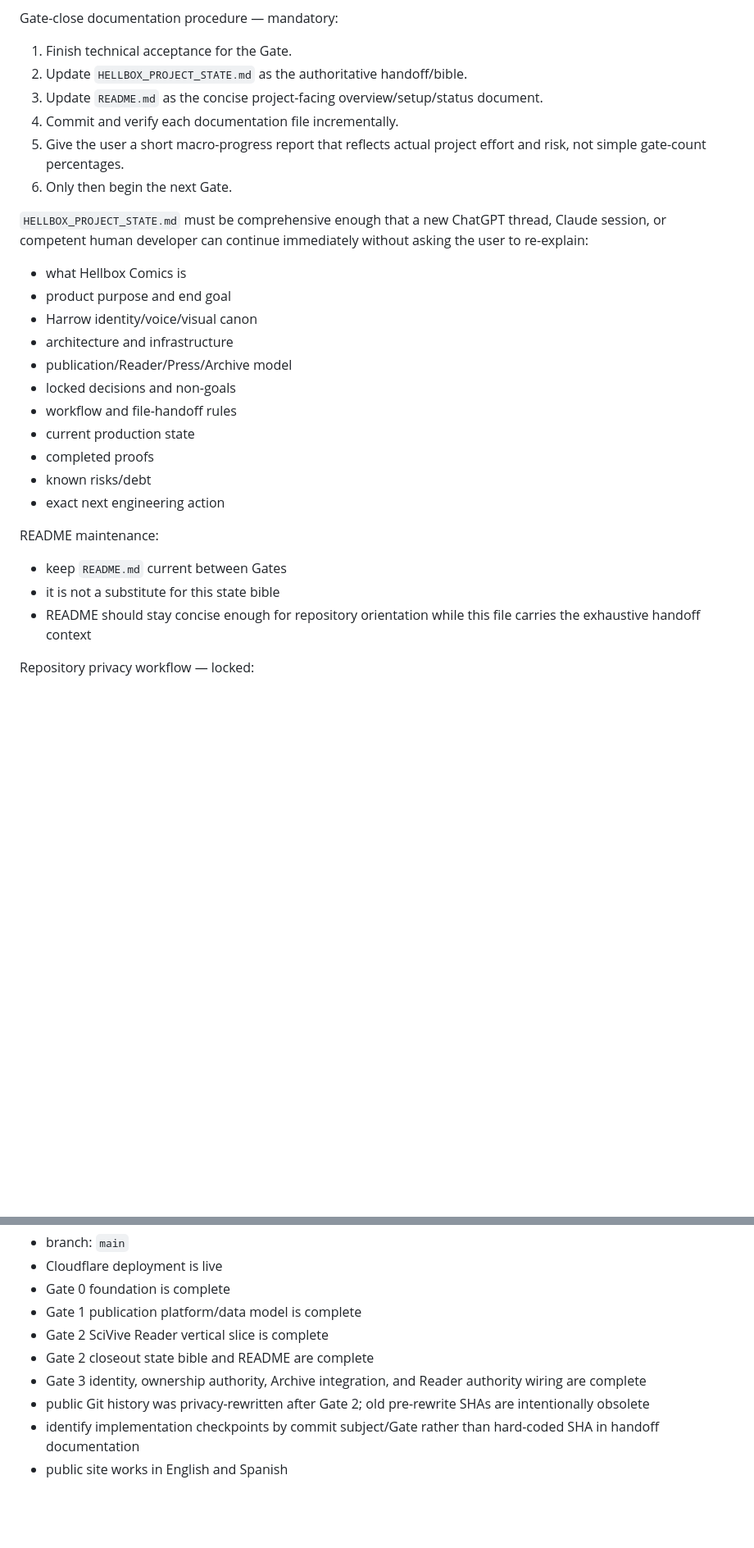
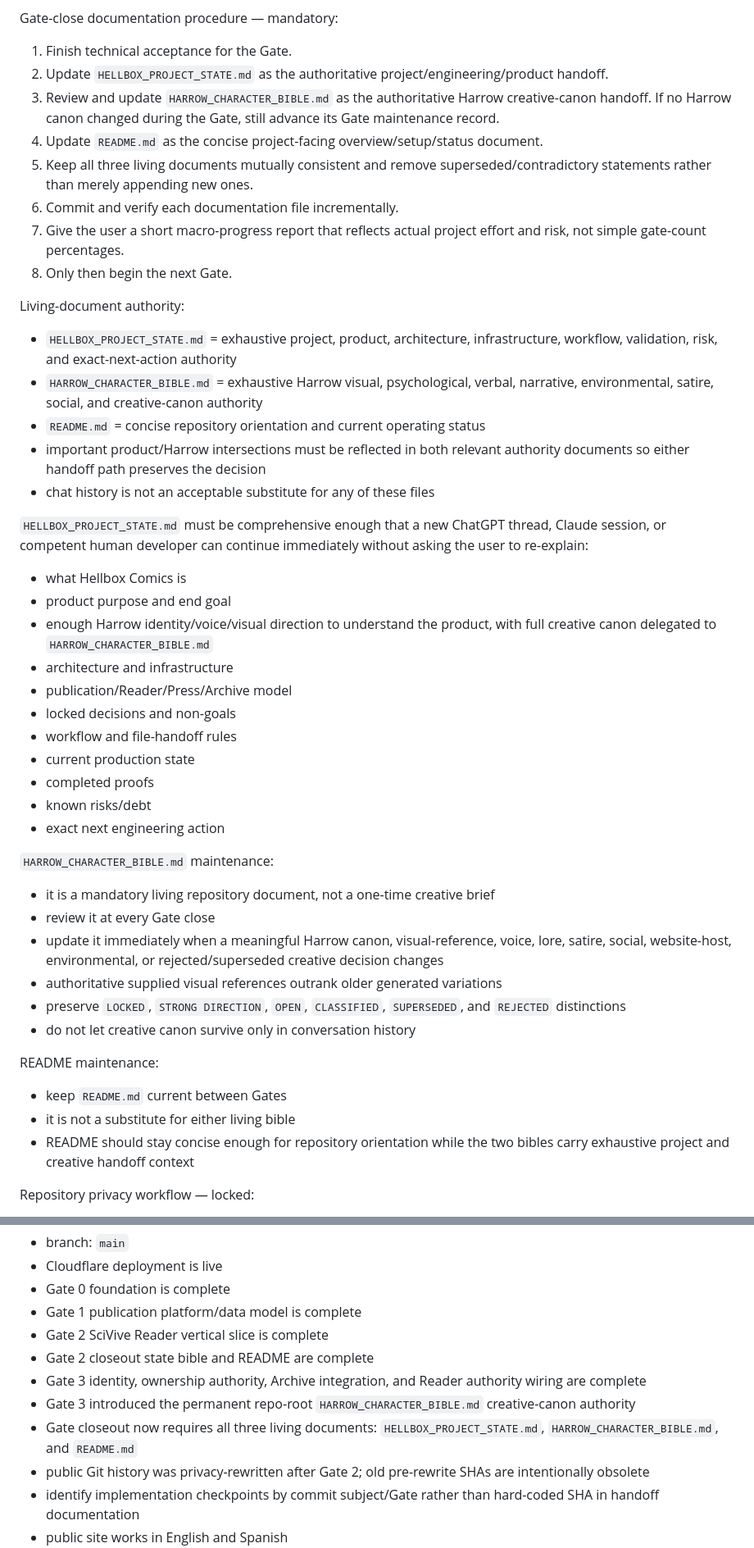
Before and after one commit to HellboxComics/hellboxcomics, a Markdown page: HELLBOX_PROJECT_STATE.md, 2 parts joined by grey strips. Shown at 82% size. Rendered like a GitHub page; blank space fills up the shorter version.

Commit message:
Lock three-document Gate closeout workflow

```diff
--- a/HELLBOX_PROJECT_STATE.md
+++ b/HELLBOX_PROJECT_STATE.md
@@ -68,16 +68,25 @@ For static assets/runtime files:
 
 Gate-close documentation procedure — mandatory:
 1. Finish technical acceptance for the Gate.
-2. Update `HELLBOX_PROJECT_STATE.md` as the authoritative handoff/bible.
-3. Update `README.md` as the concise project-facing overview/setup/status document.
-4. Commit and verify each documentation file incrementally.
-5. Give the user a short macro-progress report that reflects actual project effort and risk, not simple gate-count percentages.
-6. Only then begin the next Gate.
+2. Update `HELLBOX_PROJECT_STATE.md` as the authoritative project/engineering/product handoff.
+3. Review and update `HARROW_CHARACTER_BIBLE.md` as the authoritative Harrow creative-canon handoff. If no Harrow canon changed during the Gate, still advance its Gate maintenance record.
+4. Update `README.md` as the concise project-facing overview/setup/status document.
+5. Keep all three living documents mutually consistent and remove superseded/contradictory statements rather than merely appending new ones.
+6. Commit and verify each documentation file incrementally.
+7. Give the user a short macro-progress report that reflects actual project effort and risk, not simple gate-count percentages.
+8. Only then begin the next Gate.
+
+Living-document authority:
+- `HELLBOX_PROJECT_STATE.md` = exhaustive project, product, architecture, infrastructure, workflow, validation, risk, and exact-next-action authority
+- `HARROW_CHARACTER_BIBLE.md` = exhaustive Harrow visual, psychological, verbal, narrative, environmental, satire, social, and creative-canon authority
+- `README.md` = concise repository orientation and current operating status
+- important product/Harrow intersections must be reflected in both relevant authority documents so either handoff path preserves the decision
+- chat history is not an acceptable substitute for any of these files
 
 `HELLBOX_PROJECT_STATE.md` must be comprehensive enough that a new ChatGPT thread, Claude session, or competent human developer can continue immediately without asking the user to re-explain:
 - what Hellbox Comics is
 - product purpose and end goal
-- Harrow identity/voice/visual canon
+- enough Harrow identity/voice/visual direction to understand the product, with full creative canon delegated to `HARROW_CHARACTER_BIBLE.md`
 - architecture and infrastructure
 - publication/Reader/Press/Archive model
 - locked decisions and non-goals
@@ -87,10 +96,18 @@ Gate-close documentation procedure — mandatory:
 - known risks/debt
 - exact next engineering action
 
+`HARROW_CHARACTER_BIBLE.md` maintenance:
+- it is a mandatory living repository document, not a one-time creative brief
+- review it at every Gate close
+- update it immediately when a meaningful Harrow canon, visual-reference, voice, lore, satire, social, website-host, environmental, or rejected/superseded creative decision changes
+- authoritative supplied visual references outrank older generated variations
+- preserve `LOCKED`, `STRONG DIRECTION`, `OPEN`, `CLASSIFIED`, `SUPERSEDED`, and `REJECTED` distinctions
+- do not let creative canon survive only in conversation history
+
 README maintenance:
 - keep `README.md` current between Gates
-- it is not a substitute for this state bible
-- README should stay concise enough for repository orientation while this file carries the exhaustive handoff context
+- it is not a substitute for either living bible
+- README should stay concise enough for repository orientation while the two bibles carry exhaustive project and creative handoff context
 
 Repository privacy workflow — locked:
 - public Git identity is `Harrow <noreply@hellboxcomics.com>`
@@ -134,6 +159,8 @@ Current production state:
 - Gate 2 SciVive Reader vertical slice is complete
 - Gate 2 closeout state bible and README are complete
 - Gate 3 identity, ownership authority, Archive integration, and Reader authority wiring are complete
+- Gate 3 introduced the permanent repo-root `HARROW_CHARACTER_BIBLE.md` creative-canon authority
+- Gate closeout now requires all three living documents: `HELLBOX_PROJECT_STATE.md`, `HARROW_CHARACTER_BIBLE.md`, and `README.md`
 - public Git history was privacy-rewritten after Gate 2; old pre-rewrite SHAs are intentionally obsolete
 - identify implementation checkpoints by commit subject/Gate rather than hard-coded SHA in handoff documentation
 - public site works in English and Spanish
```
Also changed, not shown: other parts of HELLBOX_PROJECT_STATE.md (+10 -2 lines).
